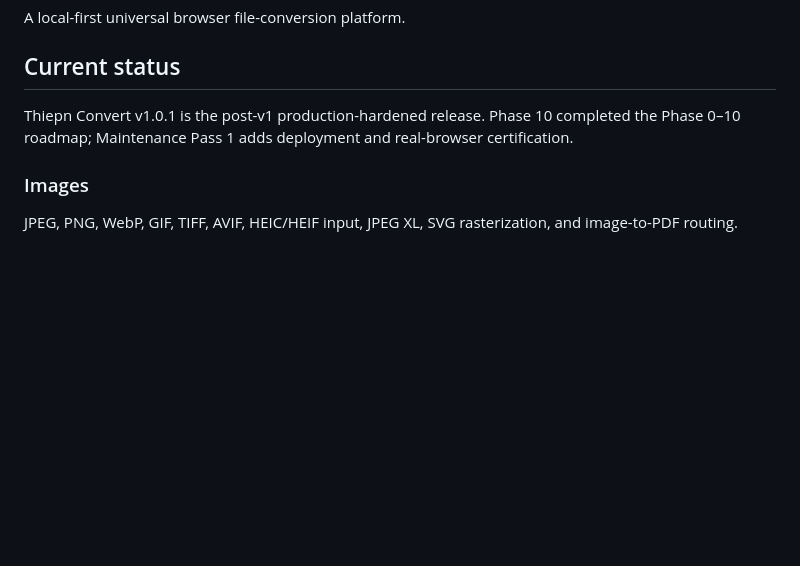
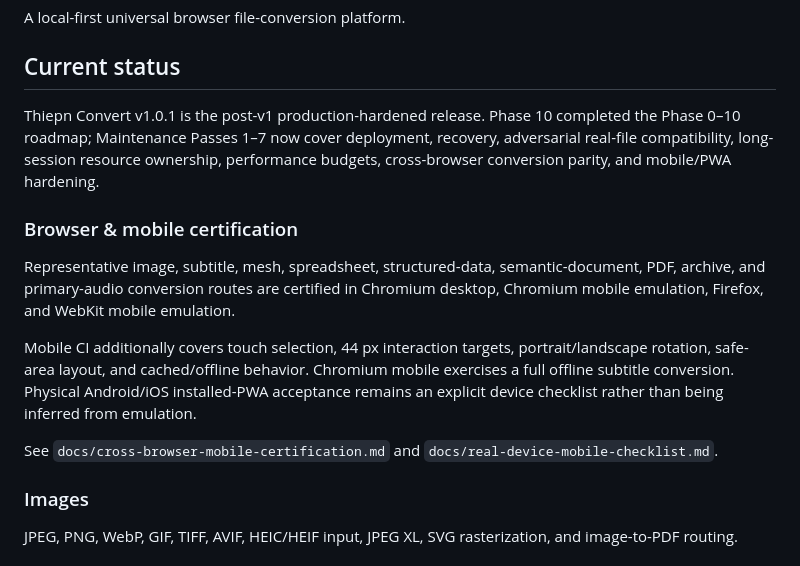
Before and after one commit to thiepn/convert, a Markdown page: README.md, the part around the change. Rendered like a GitHub page; blank space fills up the shorter version.

Commit message:
docs: refresh README through Maintenance Pass 7

```diff
--- a/README.md
+++ b/README.md
@@ -4,7 +4,15 @@ A local-first universal browser file-conversion platform.
 
 ## Current status
 
-Thiepn Convert v1.0.1 is the post-v1 production-hardened release. Phase 10 completed the Phase 0–10 roadmap; Maintenance Pass 1 adds deployment and real-browser certification.
+Thiepn Convert v1.0.1 is the post-v1 production-hardened release. Phase 10 completed the Phase 0–10 roadmap; Maintenance Passes 1–7 now cover deployment, recovery, adversarial real-file compatibility, long-session resource ownership, performance budgets, cross-browser conversion parity, and mobile/PWA hardening.
+
+### Browser & mobile certification
+
+Representative image, subtitle, mesh, spreadsheet, structured-data, semantic-document, PDF, archive, and primary-audio conversion routes are certified in Chromium desktop, Chromium mobile emulation, Firefox, and WebKit mobile emulation.
+
+Mobile CI additionally covers touch selection, 44 px interaction targets, portrait/landscape rotation, safe-area layout, and cached/offline behavior. Chromium mobile exercises a full offline subtitle conversion. Physical Android/iOS installed-PWA acceptance remains an explicit device checklist rather than being inferred from emulation.
+
+See `docs/cross-browser-mobile-certification.md` and `docs/real-device-mobile-checklist.md`.
 
 ### Images
 
```
